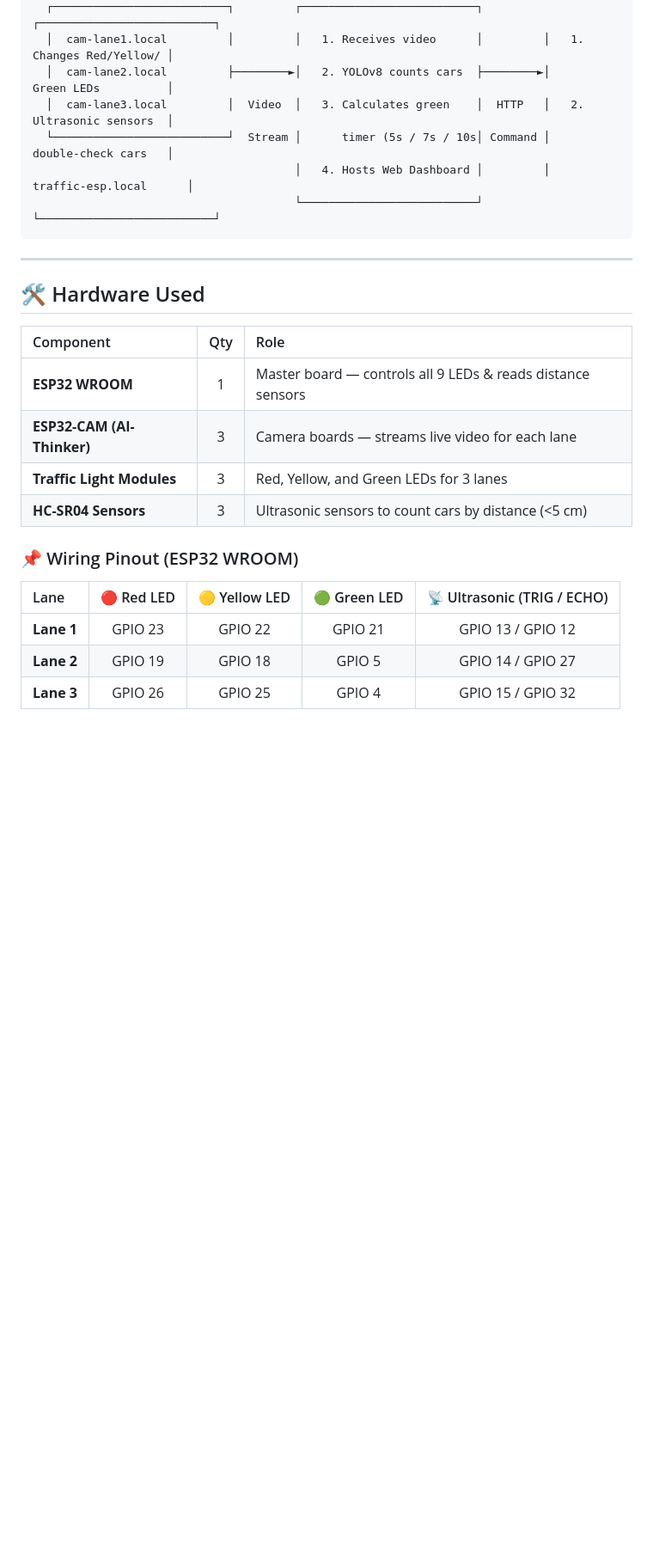
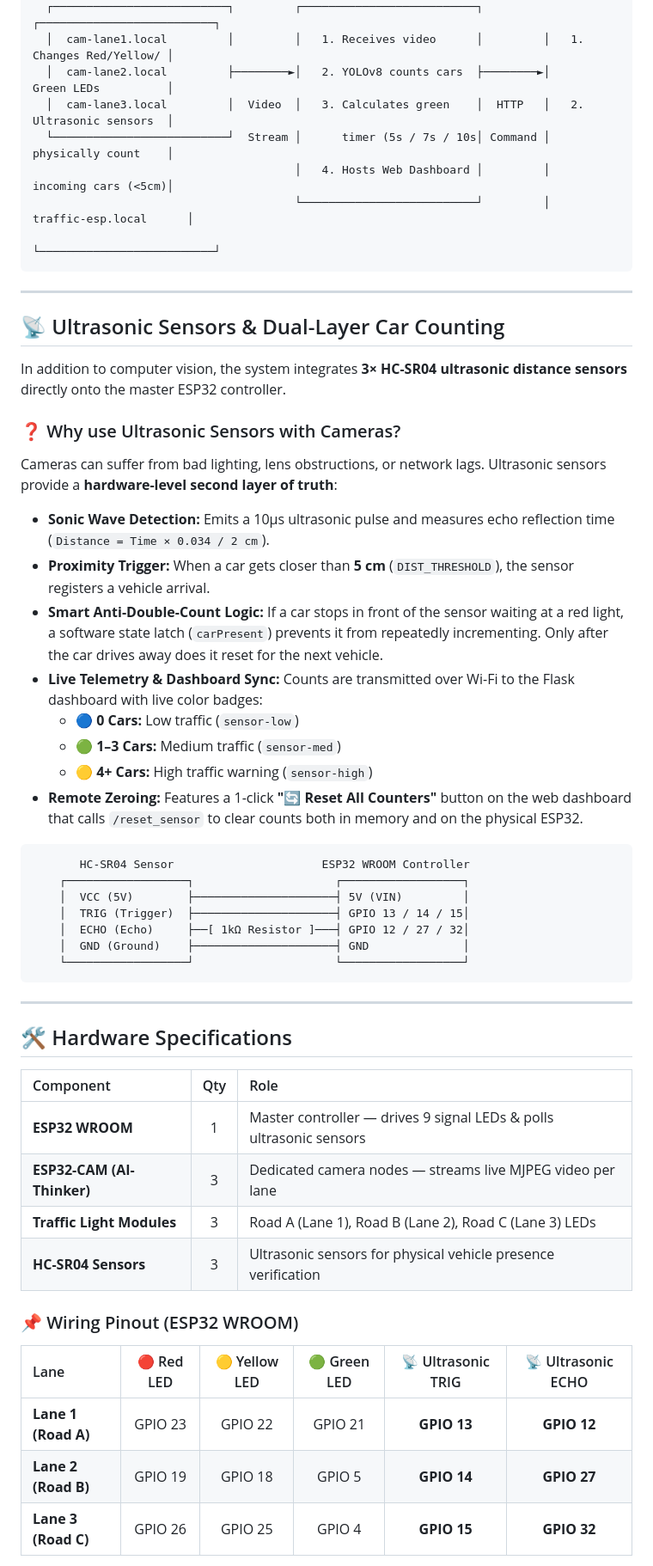
Before and after one commit to AfnanAbdullah1/TrafficLight_Ai, a Markdown page: README.md, the part around one of its changes. Shown at 86% size. Drawn GitHub-style; blank space fills up the shorter version.

Commit message:
docs: add detailed ultrasonic sensor architecture, debouncing logic, and telemetry specs to README

````diff
--- a/README.md
+++ b/README.md
@@ -47,27 +48,55 @@ Normal traffic lights change on fixed timers. Even when a road is completely emp
   │  cam-lane1.local         │         │   1. Receives video      │         │   1. Changes Red/Yellow/ │
   │  cam-lane2.local         ├────────►│   2. YOLOv8 counts cars  ├────────►│      Green LEDs          │
   │  cam-lane3.local         │  Video  │   3. Calculates green    │  HTTP   │   2. Ultrasonic sensors  │
-  └──────────────────────────┘  Stream │      timer (5s / 7s / 10s│ Command │      double-check cars   │
-                                       │   4. Hosts Web Dashboard │         │   traffic-esp.local      │
-                                       └──────────────────────────┘         └──────────────────────────┘
+  └──────────────────────────┘  Stream │      timer (5s / 7s / 10s│ Command │      physically count    │
+                                       │   4. Hosts Web Dashboard │         │      incoming cars (<5cm)│
+                                       └──────────────────────────┘         │   traffic-esp.local      │
+                                                                            └──────────────────────────┘
 ```
 
 ---
 
-## 🛠️ Hardware Used
+## 📡 Ultrasonic Sensors & Dual-Layer Car Counting
+
+In addition to computer vision, the system integrates **3× HC-SR04 ultrasonic distance sensors** directly onto the master ESP32 controller.
+
+### ❓ Why use Ultrasonic Sensors with Cameras?
+Cameras can suffer from bad lighting, lens obstructions, or network lags. Ultrasonic sensors provide a **hardware-level second layer of truth**:
+- **Sonic Wave Detection:** Emits a 10µs ultrasonic pulse and measures echo reflection time (`Distance = Time × 0.034 / 2 cm`).
+- **Proximity Trigger:** When a car gets closer than **5 cm** (`DIST_THRESHOLD`), the sensor registers a vehicle arrival.
+- **Smart Anti-Double-Count Logic:** If a car stops in front of the sensor waiting at a red light, a software state latch (`carPresent`) prevents it from repeatedly incrementing. Only after the car drives away does it reset for the next vehicle.
+- **Live Telemetry & Dashboard Sync:** Counts are transmitted over Wi-Fi to the Flask dashboard with live color badges:
+  - 🔵 **0 Cars:** Low traffic (`sensor-low`)
+  - 🟢 **1–3 Cars:** Medium traffic (`sensor-med`)
+  - 🟡 **4+ Cars:** High traffic warning (`sensor-high`)
+- **Remote Zeroing:** Features a 1-click **"🔄 Reset All Counters"** button on the web dashboard that calls `/reset_sensor` to clear counts both in memory and on the physical ESP32.
+
+```
+       HC-SR04 Sensor                      ESP32 WROOM Controller
+    ┌──────────────────┐                     ┌──────────────────┐
+    │  VCC (5V)        ├─────────────────────┤ 5V (VIN)         │
+    │  TRIG (Trigger)  ├─────────────────────┤ GPIO 13 / 14 / 15│
+    │  ECHO (Echo)     ├──[ 1kΩ Resistor ]───┤ GPIO 12 / 27 / 32│
+    │  GND (Ground)    ├─────────────────────┤ GND              │
+    └──────────────────┘                     └──────────────────┘
+```
+
+---
+
+## 🛠️ Hardware Specifications
 
 | Component | Qty | Role |
 | :--- | :---: | :--- |
-| **ESP32 WROOM** | 1 | Master board — controls all 9 LEDs & reads distance sensors |
-| **ESP32-CAM (AI-Thinker)** | 3 | Camera boards — streams live video for each lane |
-| **Traffic Light Modules** | 3 | Red, Yellow, and Green LEDs for 3 lanes |
-| **HC-SR04 Sensors** | 3 | Ultrasonic sensors to count cars by distance (<5 cm) |
+| **ESP32 WROOM** | 1 | Master controller — drives 9 signal LEDs & polls ultrasonic sensors |
+| **ESP32-CAM (AI-Thinker)** | 3 | Dedicated camera nodes — streams live MJPEG video per lane |
+| **Traffic Light Modules** | 3 | Road A (Lane 1), Road B (Lane 2), Road C (Lane 3) LEDs |
+| **HC-SR04 Sensors** | 3 | Ultrasonic sensors for physical vehicle presence verification |
 
 ### 📌 Wiring Pinout (ESP32 WROOM)
 
-| Lane | 🔴 Red LED | 🟡 Yellow LED | 🟢 Green LED | 📡 Ultrasonic (TRIG / ECHO) |
-| :--- | :---: | :---: | :---: | :---: |
-| **Lane 1** | GPIO 23 | GPIO 22 | GPIO 21 | GPIO 13 / GPIO 12 |
-| **Lane 2** | GPIO 19 | GPIO 18 | GPIO 5 | GPIO 14 / GPIO 27 |
-| **Lane 3** | GPIO 26 | GPIO 25 | GPIO 4 | GPIO 15 / GPIO 32 |
+| Lane | 🔴 Red LED | 🟡 Yellow LED | 🟢 Green LED | 📡 Ultrasonic TRIG | 📡 Ultrasonic ECHO |
+| :--- | :---: | :---: | :---: | :---: | :---: |
+| **Lane 1 (Road A)** | GPIO 23 | GPIO 22 | GPIO 21 | **GPIO 13** | **GPIO 12** |
+| **Lane 2 (Road B)** | GPIO 19 | GPIO 18 | GPIO 5  | **GPIO 14** | **GPIO 27** |
+| **Lane 3 (Road C)** | GPIO 26 | GPIO 25 | GPIO 4  | **GPIO 15** | **GPIO 32** |
 
````
Also changed, not shown: other parts of README.md (+23 -20 lines).
